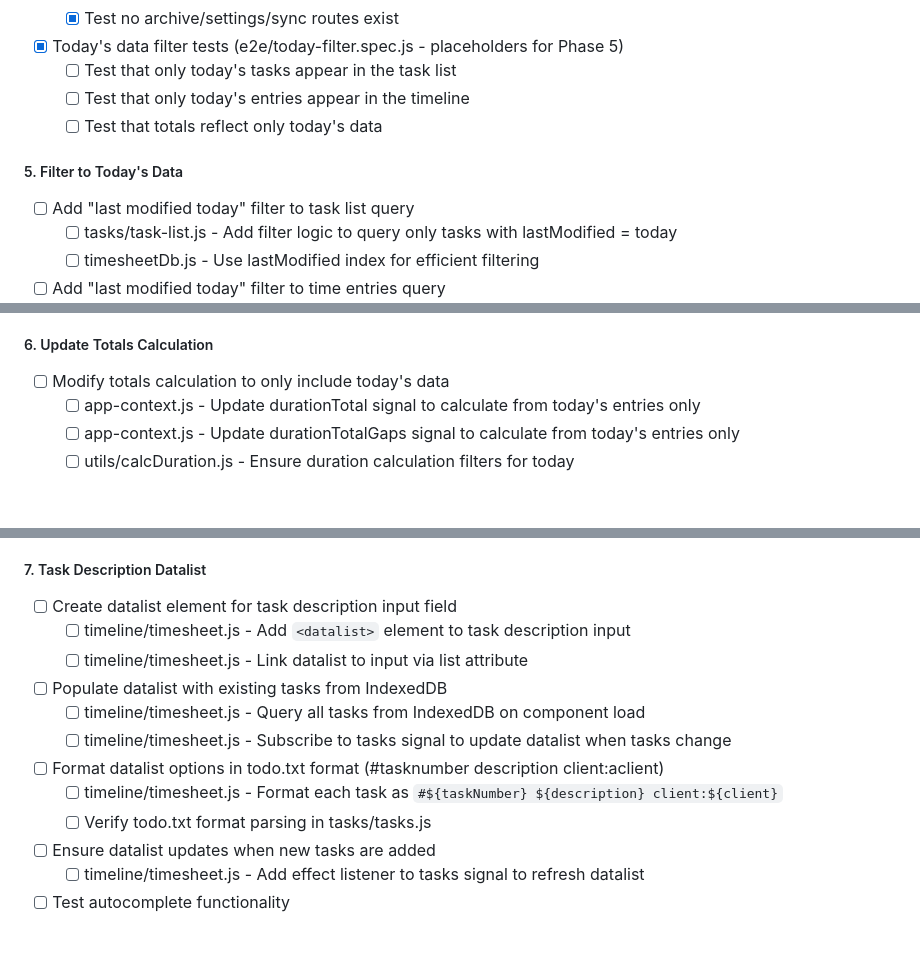
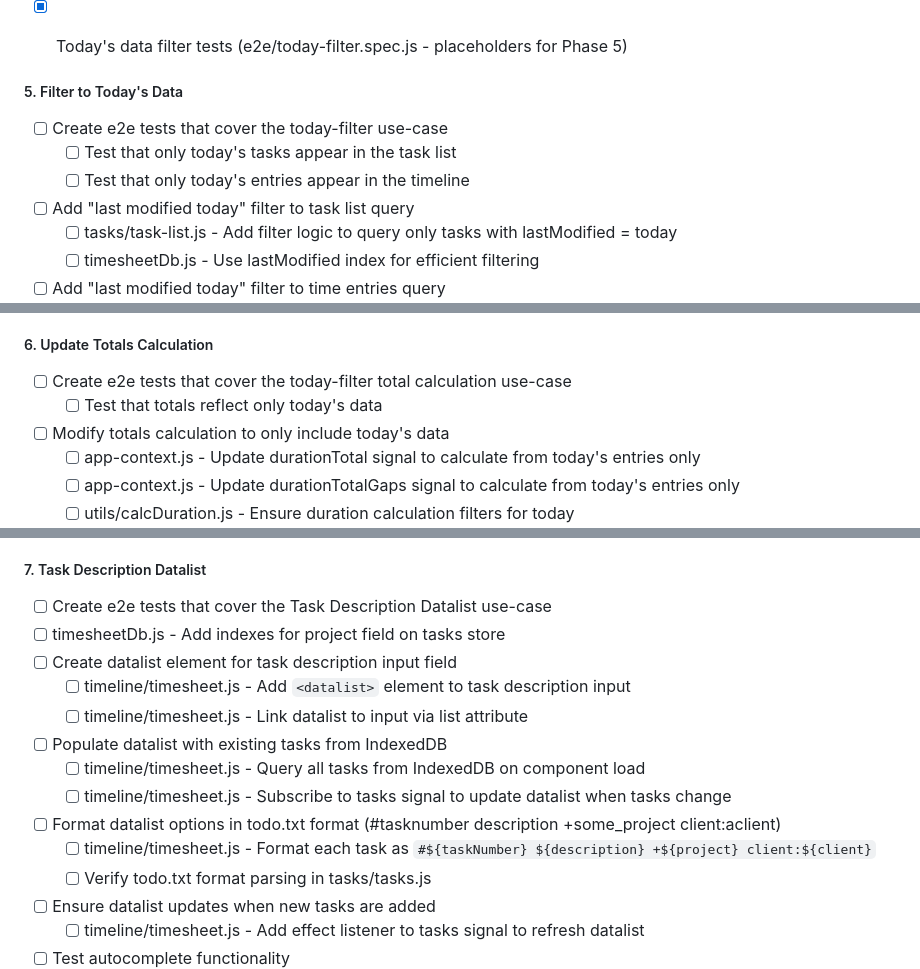
Before and after one commit to peter-sharp/timesheet, a Markdown page: Overhaul-instructions.md, 3 parts joined by grey strips. Rendered like a GitHub page; blank space fills up the shorter version.

Commit message:
Added test creation steps to each phase

```diff
--- a/Overhaul-instructions.md
+++ b/Overhaul-instructions.md
@@ -235,11 +235,13 @@ Automated system tests using Node.js to verify end-to-end functionality. These t
   - [x] Test that only tasks and timeline routes are accessible
   - [x] Test no archive/settings/sync routes exist
 - [x] Today's data filter tests (e2e/today-filter.spec.js - placeholders for Phase 5)
+
+
+##### 5. Filter to Today's Data
+- [ ] Create e2e tests that cover the today-filter use-case
   - [ ] Test that only today's tasks appear in the task list
   - [ ] Test that only today's entries appear in the timeline
-  - [ ] Test that totals reflect only today's data
 
-##### 5. Filter to Today's Data
 - [ ] Add "last modified today" filter to task list query
   - [ ] tasks/task-list.js - Add filter logic to query only tasks with lastModified = today
   - [ ] timesheetDb.js - Use lastModified index for efficient filtering
@@ -254,6 +256,8 @@ Automated system tests using Node.js to verify end-to-end functionality. These t
   - [ ] app-context.js - Ensure signals trigger updates when lastModified changes
 
 ##### 6. Update Totals Calculation
+- [ ] Create e2e tests that cover the today-filter total calculation use-case
+  - [ ] Test that totals reflect only today's data
 - [ ] Modify totals calculation to only include today's data
   - [ ] app-context.js - Update durationTotal signal to calculate from today's entries only
   - [ ] app-context.js - Update durationTotalGaps signal to calculate from today's entries only
@@ -268,14 +272,16 @@ Automated system tests using Node.js to verify end-to-end functionality. These t
 - [ ] Test totals accuracy with various scenarios
 
 ##### 7. Task Description Datalist
+- [ ] Create e2e tests that cover the Task Description Datalist use-case
+- [ ] timesheetDb.js - Add indexes for project field on tasks store
 - [ ] Create datalist element for task description input field
   - [ ] timeline/timesheet.js - Add `<datalist>` element to task description input
   - [ ] timeline/timesheet.js - Link datalist to input via list attribute
 - [ ] Populate datalist with existing tasks from IndexedDB
   - [ ] timeline/timesheet.js - Query all tasks from IndexedDB on component load
   - [ ] timeline/timesheet.js - Subscribe to tasks signal to update datalist when tasks change
-- [ ] Format datalist options in todo.txt format (#tasknumber description client:aclient)
-  - [ ] timeline/timesheet.js - Format each task as `#${taskNumber} ${description} client:${client}`
+- [ ] Format datalist options in todo.txt format (#tasknumber description +some_project client:aclient)
+  - [ ] timeline/timesheet.js - Format each task as `#${taskNumber} ${description} +${project} client:${client}`
   - [ ] Verify todo.txt format parsing in tasks/tasks.js
 - [ ] Ensure datalist updates when new tasks are added
   - [ ] timeline/timesheet.js - Add effect listener to tasks signal to refresh datalist
```
